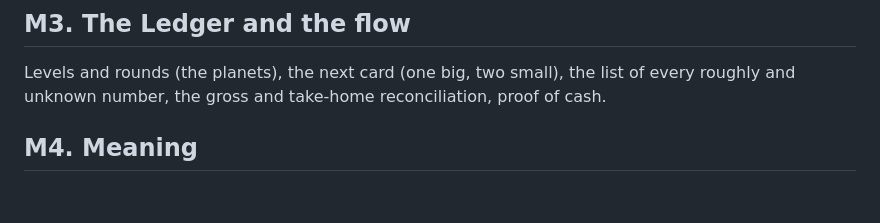
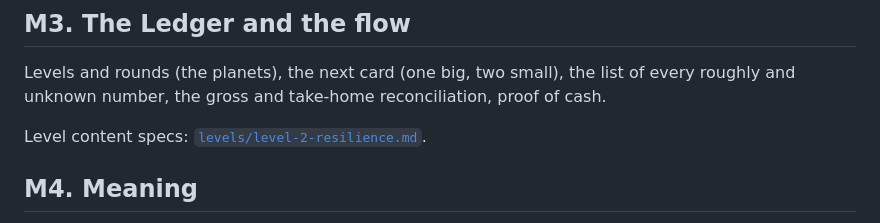
Before and after one commit to Sapphirestoneage/money-rooms, a Markdown page: docs/roadmap.md, the part around the change. Rendered like a GitHub page; blank space fills up the shorter version.

```diff
--- a/docs/roadmap.md
+++ b/docs/roadmap.md
@@ -36,6 +36,8 @@ Full spec: [`m2-spec.md`](m2-spec.md). Full tax depth, every early-access strate
 
 Levels and rounds (the planets), the next card (one big, two small), the list of every roughly and unknown number, the gross and take-home reconciliation, proof of cash.
 
+Level content specs: [`levels/level-2-resilience.md`](levels/level-2-resilience.md).
+
 ## M4. Meaning
 
 Ratio registry, metrics unlocked, lenses ("more ways to look at this"), the 4% rule as a comparison lens, the Advice Translator.
```
Also changed, not shown: docs/decisions.md (+11 -0 lines), docs/levels/level-2-resilience.md (added, +170 -0 lines).
